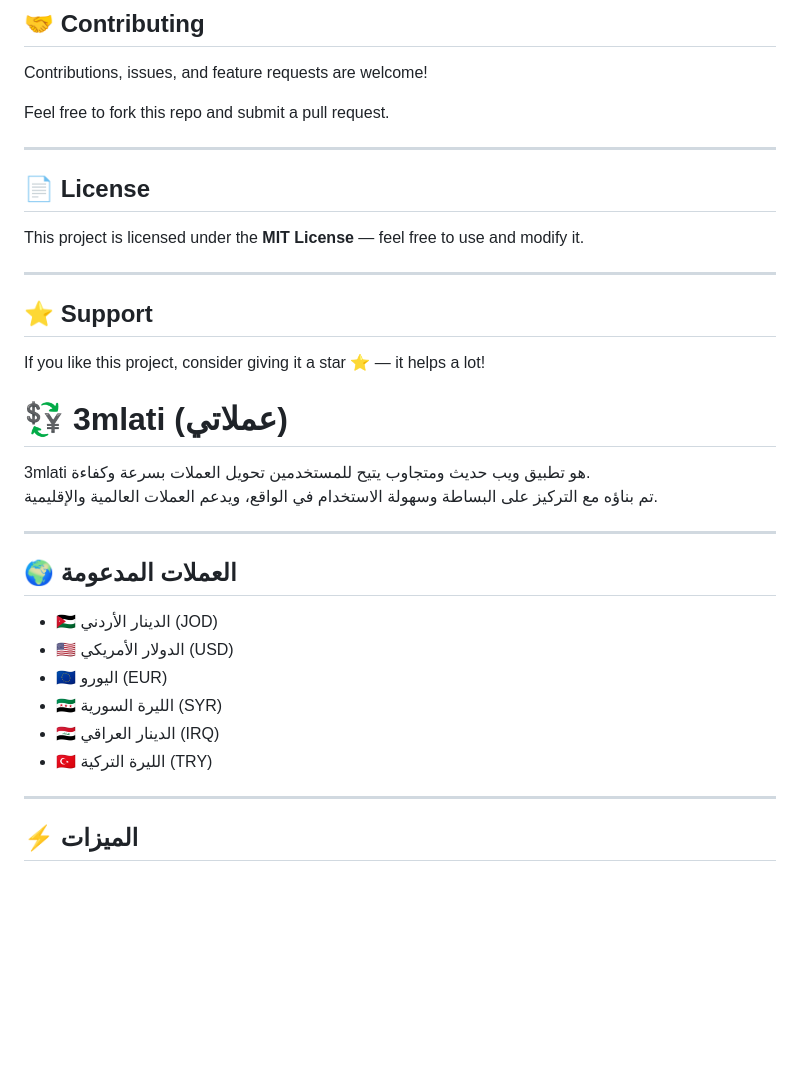
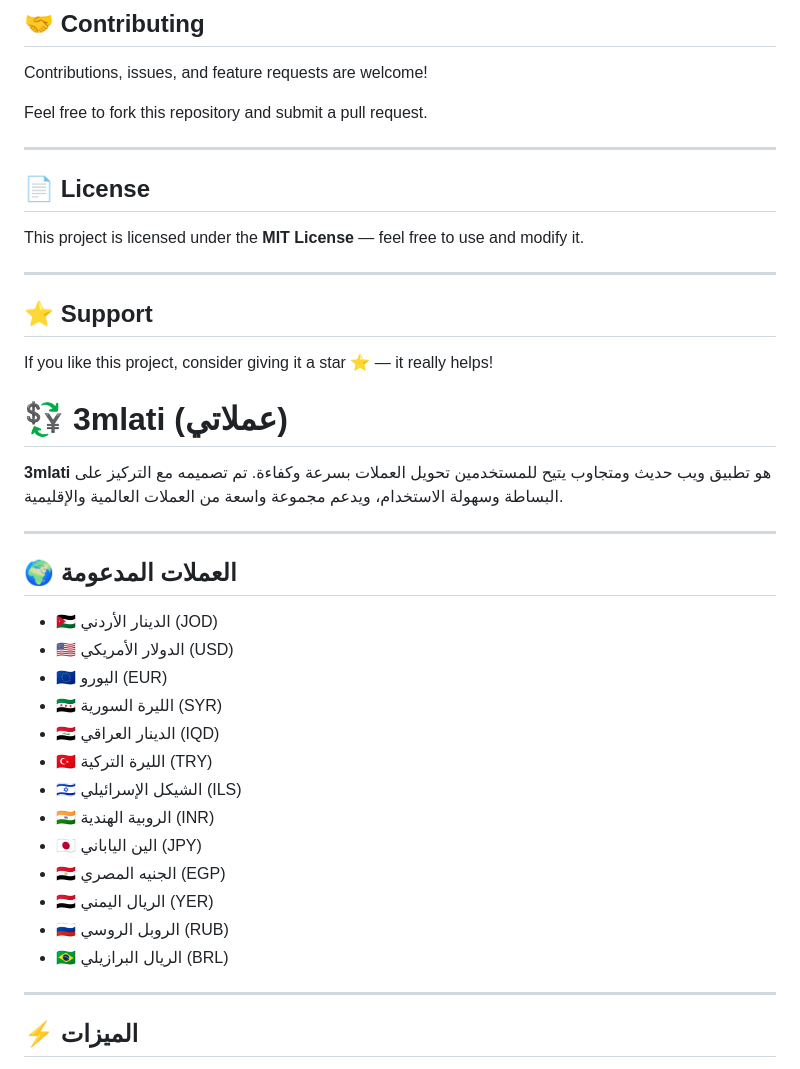
Before and after one commit to Hussein35847/3mlati, a Markdown page: README.md, the part around one of its changes. GitHub-like rendering; blank space fills up the shorter version.

```diff
--- a/README.md
+++ b/README.md
@@ -64,7 +73,7 @@ This project was developed collaboratively by:
 
 Contributions, issues, and feature requests are welcome!
 
-Feel free to fork this repo and submit a pull request.
+Feel free to fork this repository and submit a pull request.
 
 ---
 
@@ -76,12 +85,11 @@ This project is licensed under the **MIT License** — feel free to use and modi
 
 ## ⭐ Support
 
-If you like this project, consider giving it a star ⭐ — it helps a lot!
-
+If you like this project, consider giving it a star ⭐ — it really helps!
 # 💱 3mlati (عملاتي)
 
-3mlati هو تطبيق ويب حديث ومتجاوب يتيح للمستخدمين تحويل العملات بسرعة وكفاءة.
-تم بناؤه مع التركيز على البساطة وسهولة الاستخدام في الواقع، ويدعم العملات العالمية والإقليمية.
+**3mlati** هو تطبيق ويب حديث ومتجاوب يتيح للمستخدمين تحويل العملات بسرعة وكفاءة.
+تم تصميمه مع التركيز على البساطة وسهولة الاستخدام، ويدعم مجموعة واسعة من العملات العالمية والإقليمية.
 
 ---
 
@@ -91,8 +99,15 @@ If you like this project, consider giving it a star ⭐ — it helps a lot!
 * 🇺🇸 الدولار الأمريكي (USD)
 * 🇪🇺 اليورو (EUR)
 * 🇸🇾 الليرة السورية (SYR)
-* 🇮🇶 الدينار العراقي (IRQ)
+* 🇮🇶 الدينار العراقي (IQD)
 * 🇹🇷 الليرة التركية (TRY)
+* 🇮🇱 الشيكل الإسرائيلي (ILS)
+* 🇮🇳 الروبية الهندية (INR)
+* 🇯🇵 الين الياباني (JPY)
+* 🇪🇬 الجنيه المصري (EGP)
+* 🇾🇪 الريال اليمني (YER)
+* 🇷🇺 الروبل الروسي (RUB)
+* 🇧🇷 الريال البرازيلي (BRL)
 
 ---
 
```
Also changed, not shown: other parts of README.md (+14 -6 lines).
